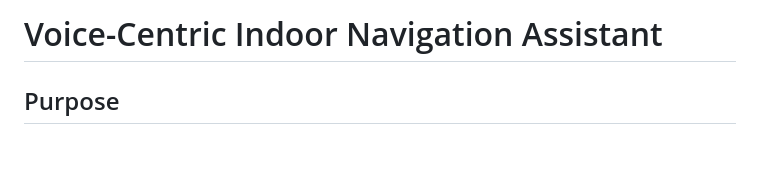
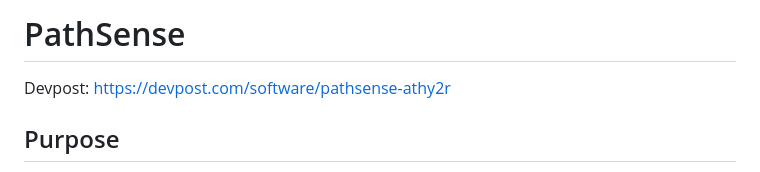
Before and after one commit to akjadhav/hackthenorth-2024, a Markdown page: README.md, the part around the change. Drawn GitHub-style; blank space fills up the shorter version.

```diff
--- a/README.md
+++ b/README.md
@@ -1,4 +1,6 @@
-# Voice-Centric Indoor Navigation Assistant
+# PathSense
+
+Devpost: https://devpost.com/software/pathsense-athy2r
 
 ## Purpose
 
```
